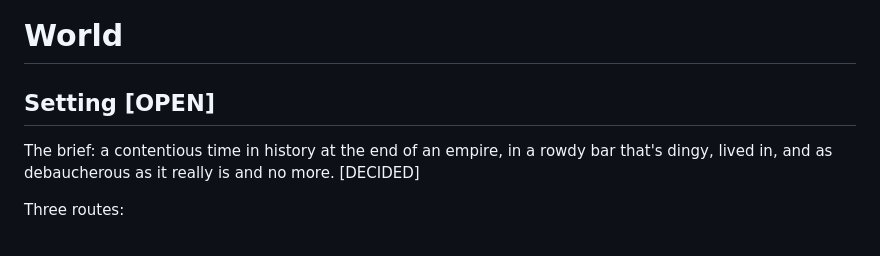
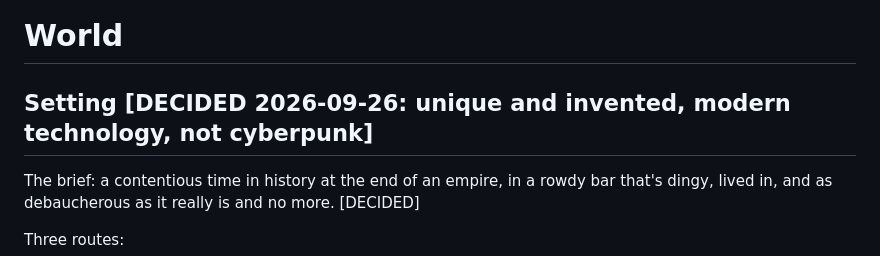
Before and after one commit to justinfaubert/the-bouncer, a Markdown page: bible/03_WORLD.md, the part around the change. Rendered like a GitHub page.

```diff
--- a/bible/03_WORLD.md
+++ b/bible/03_WORLD.md
@@ -1,6 +1,6 @@
 # World
 
-## Setting [OPEN]
+## Setting [DECIDED 2026-09-26: unique and invented, modern technology, not cyberpunk]
 
 The brief: a contentious time in history at the end of an empire, in a rowdy bar that's dingy, lived in, and as debaucherous as it really is and no more. [DECIDED]
 
```
Also changed, not shown: bible/05_LOG.md (+3 -2 lines).
